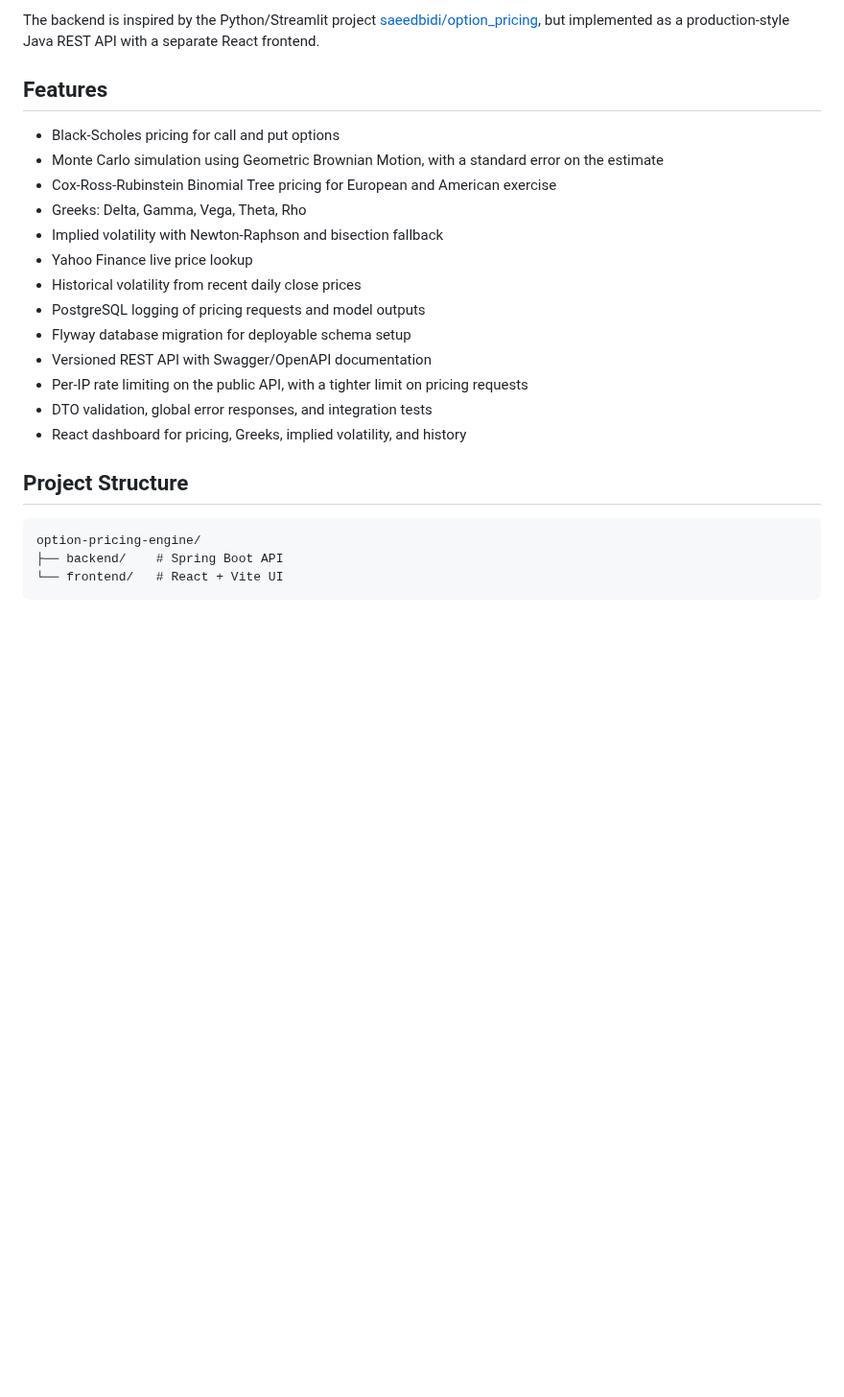
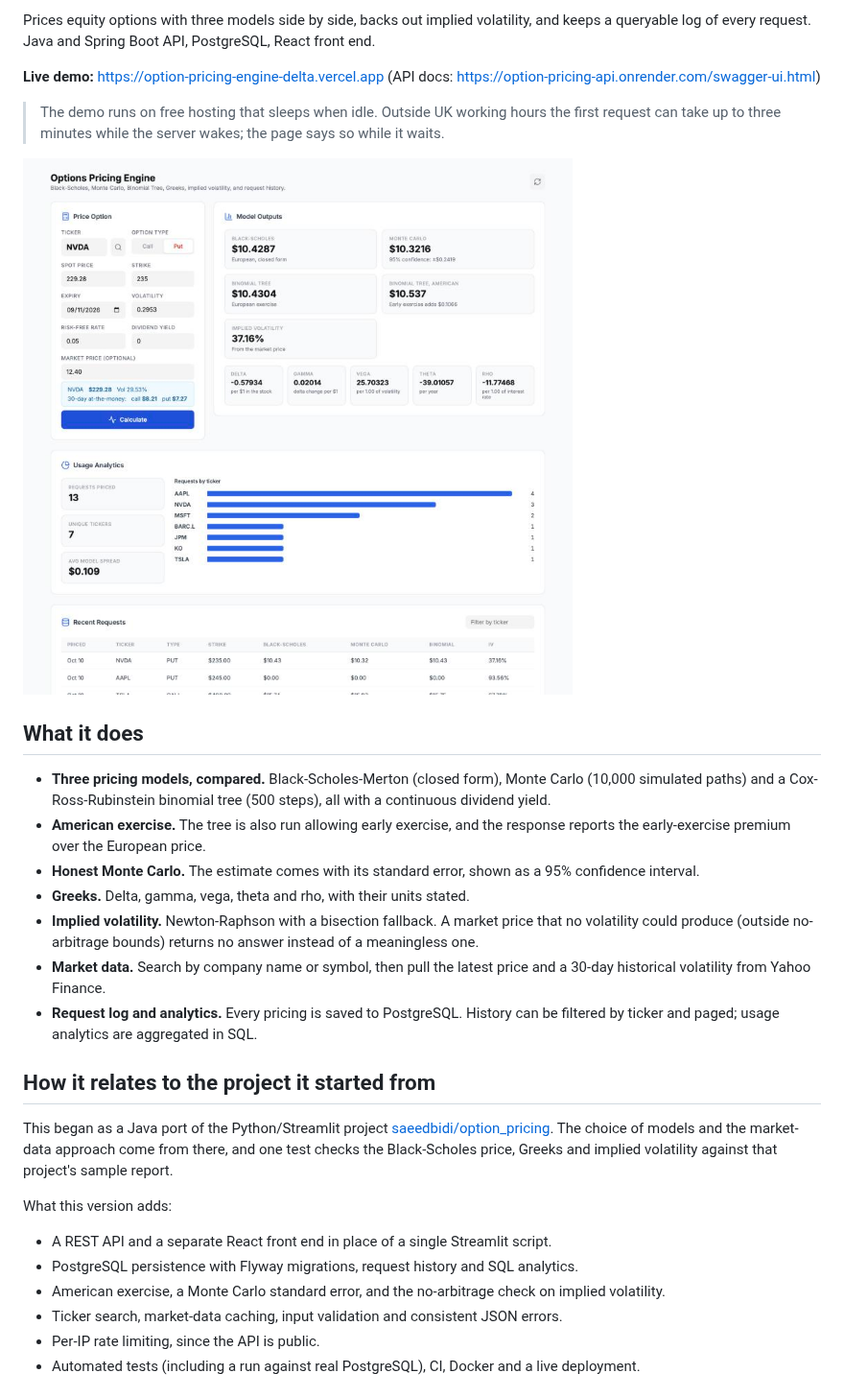
Before and after one commit to Vish2501/option-pricing-engine, a Markdown page: README.md, the part around one of its changes. Shown at 96% size. Drawn GitHub-style; pictures changed too: docs/screenshot.jpg (added); blank space fills up the shorter version.

Commit message:
Rewrite README with demo link, screenshot, architecture and limitations; add MIT licence
Co-Authored-By: Claude Opus 5.5 <noreply@anthropic.com>

````diff
--- a/README.md
+++ b/README.md
@@ -4,25 +4,46 @@ Full-stack options-pricing project built with Java, Spring Boot, PostgreSQL, RES
 
-The backend is inspired by the Python/Streamlit project [saeedbidi/option_pricing](https://github.com/saeedbidi/option_pricing), but implemented as a production-style Java REST API with a separate React frontend.
+Prices equity options with three models side by side, backs out implied volatility, and
+keeps a queryable log of every request. Java and Spring Boot API, PostgreSQL, React front end.
 
-## Features
+**Live demo:** https://option-pricing-engine-delta.vercel.app
+(API docs: https://option-pricing-api.onrender.com/swagger-ui.html)
 
-- Black-Scholes pricing for call and put options
-- Monte Carlo simulation using Geometric Brownian Motion, with a standard error on the estimate
-- Cox-Ross-Rubinstein Binomial Tree pricing for European and American exercise
-- Greeks: Delta, Gamma, Vega, Theta, Rho
-- Implied volatility with Newton-Raphson and bisection fallback
-- Yahoo Finance live price lookup
-- Historical volatility from recent daily close prices
-- PostgreSQL logging of pricing requests and model outputs
-- Flyway database migration for deployable schema setup
-- Versioned REST API with Swagger/OpenAPI documentation
-- Per-IP rate limiting on the public API, with a tighter limit on pricing requests
-- DTO validation, global error responses, and integration tests
-- React dashboard for pricing, Greeks, implied volatility, and history
+> The demo runs on free hosting that sleeps when idle. Outside UK working hours the first
+> request can take up to three minutes while the server wakes; the page says so while it waits.
 
-## Project Structure
+![The pricing form, model outputs, usage analytics and request history](docs/screenshot.jpg)
 
-```text
-option-pricing-engine/
-├── backend/    # Spring Boot API
-└── frontend/   # React + Vite UI
+## What it does
+
+- **Three pricing models, compared.** Black-Scholes-Merton (closed form), Monte Carlo
+  (10,000 simulated paths) and a Cox-Ross-Rubinstein binomial tree (500 steps), all with a
+  continuous dividend yield.
+- **American exercise.** The tree is also run allowing early exercise, and the response
+  reports the early-exercise premium over the European price.
+- **Honest Monte Carlo.** The estimate comes with its standard error, shown as a 95%
+  confidence interval.
+- **Greeks.** Delta, gamma, vega, theta and rho, with their units stated.
+- **Implied volatility.** Newton-Raphson with a bisection fallback. A market price that no
+  volatility could produce (outside no-arbitrage bounds) returns no answer instead of a
+  meaningless one.
+- **Market data.** Search by company name or symbol, then pull the latest price and a
+  30-day historical volatility from Yahoo Finance.
+- **Request log and analytics.** Every pricing is saved to PostgreSQL. History can be
+  filtered by ticker and paged; usage analytics are aggregated in SQL.
+
+## How it relates to the project it started from
+
+This began as a Java port of the Python/Streamlit project
+[saeedbidi/option_pricing](https://github.com/saeedbidi/option_pricing). The choice of models
+and the market-data approach come from there, and one test checks the Black-Scholes price,
+Greeks and implied volatility against that project's sample report.
+
+What this version adds:
+
+- A REST API and a separate React front end in place of a single Streamlit script.
+- PostgreSQL persistence with Flyway migrations, request history and SQL analytics.
+- American exercise, a Monte Carlo standard error, and the no-arbitrage check on implied volatility.
+- Ticker search, market-data caching, input validation and consistent JSON errors.
+- Per-IP rate limiting, since the API is public.
+- Automated tests (including a run against real PostgreSQL), CI, Docker and a live deployment.
+
````
Also changed, not shown: other parts of README.md (+104 -145 lines), backend/README.md (+39 -9 lines), 1 other file.
